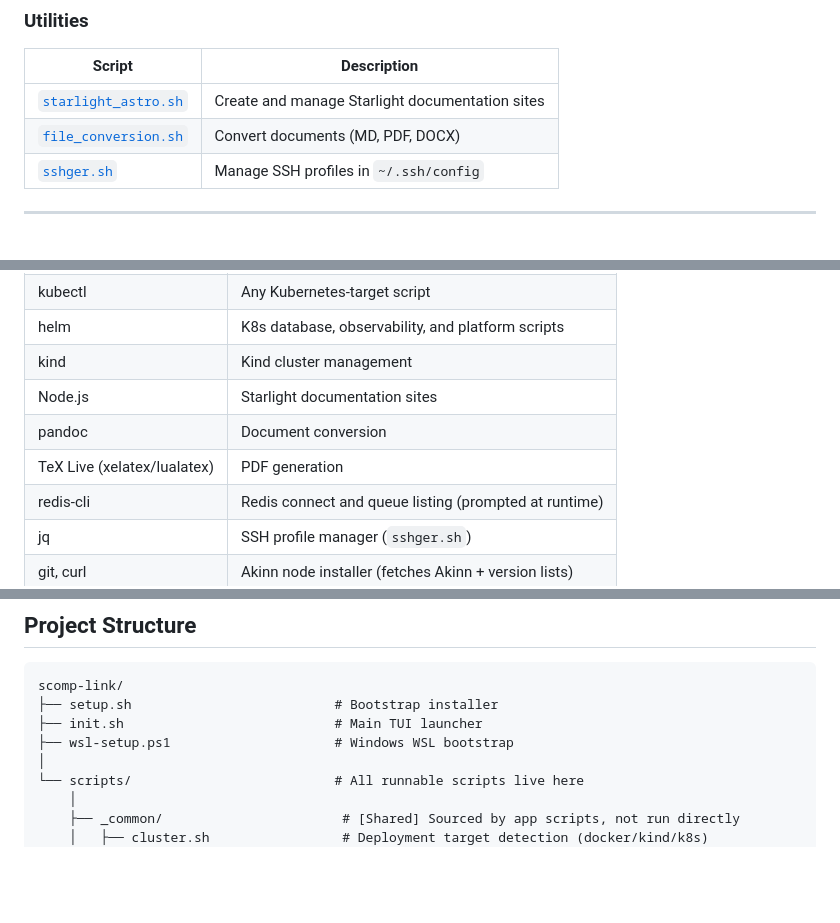
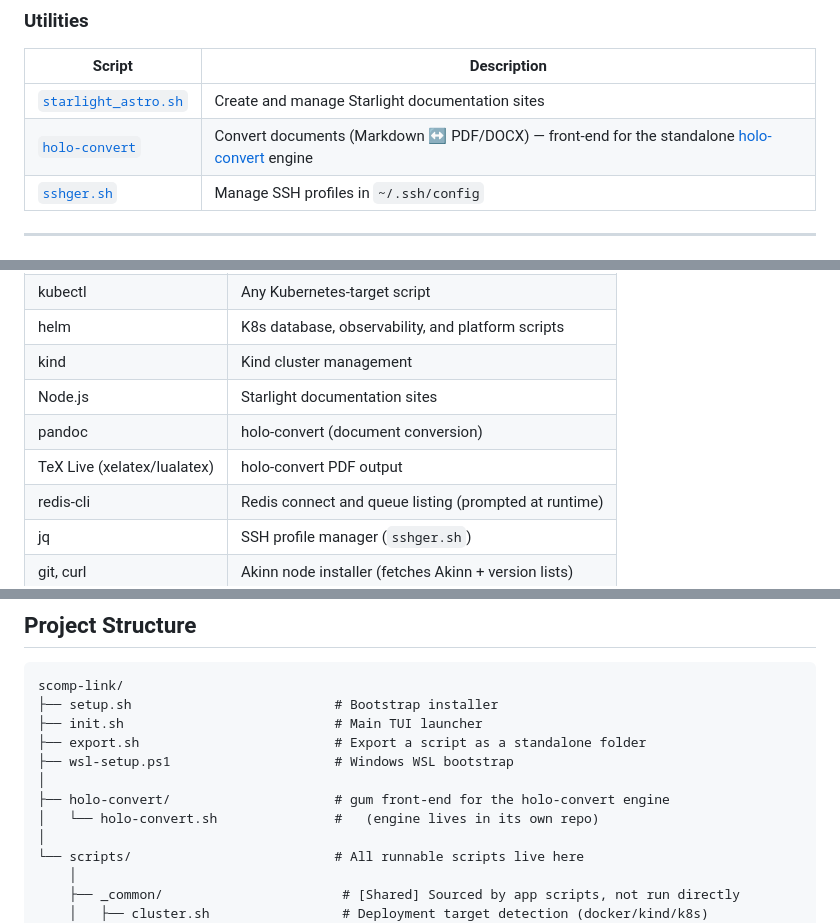
Before and after one commit to malahmen/scomp-link, a Markdown page: README.md, 3 parts joined by grey strips. Rendered like a GitHub page; blank space fills up the shorter version.

```diff
--- a/README.md
+++ b/README.md
@@ -89,7 +90,7 @@ All database scripts follow the same pattern: Docker or K8s target, multiple nam
 | Script                                                | Description                                     |
 | --------------------------------------------------------- | ----------------------------------------------- |
 | [`starlight_astro.sh`](docs/scripts/starlight.md)      | Create and manage Starlight documentation sites |
-| [`file_conversion.sh`](docs/scripts/file_conversion.md) | Convert documents (MD, PDF, DOCX)               |
+| [`holo-convert`](holo-convert/holo-convert.sh)         | Convert documents (Markdown ↔ PDF/DOCX) — front-end for the standalone [holo-convert](https://github.com/malahmen/holo-convert) engine |
 | [`sshger.sh`](docs/scripts/sshger.md)                  | Manage SSH profiles in `~/.ssh/config`          |
 
 ---
@@ -136,8 +137,8 @@ The setup script will:
 | helm                        | K8s database, observability, and platform scripts     |
 | kind                        | Kind cluster management                               |
 | Node.js                     | Starlight documentation sites                         |
-| pandoc                      | Document conversion                                   |
-| TeX Live (xelatex/lualatex) | PDF generation                                        |
+| pandoc                      | holo-convert (document conversion)                    |
+| TeX Live (xelatex/lualatex) | holo-convert PDF output                               |
 | redis-cli                   | Redis connect and queue listing (prompted at runtime) |
 | jq                          | SSH profile manager (`sshger.sh`)                     |
 | git, curl                   | Akinn node installer (fetches Akinn + version lists)  |
@@ -277,7 +292,11 @@ knows what the standalone `setup.sh` should install beyond the framework floor
 scomp-link/
 ├── setup.sh                          # Bootstrap installer
 ├── init.sh                           # Main TUI launcher
+├── export.sh                         # Export a script as a standalone folder
 ├── wsl-setup.ps1                     # Windows WSL bootstrap
+│
+├── holo-convert/                     # gum front-end for the holo-convert engine
+│   └── holo-convert.sh               #   (engine lives in its own repo)
 │
 └── scripts/                          # All runnable scripts live here
     │
```
Also changed, not shown: other parts of README.md (+35 -17 lines).
